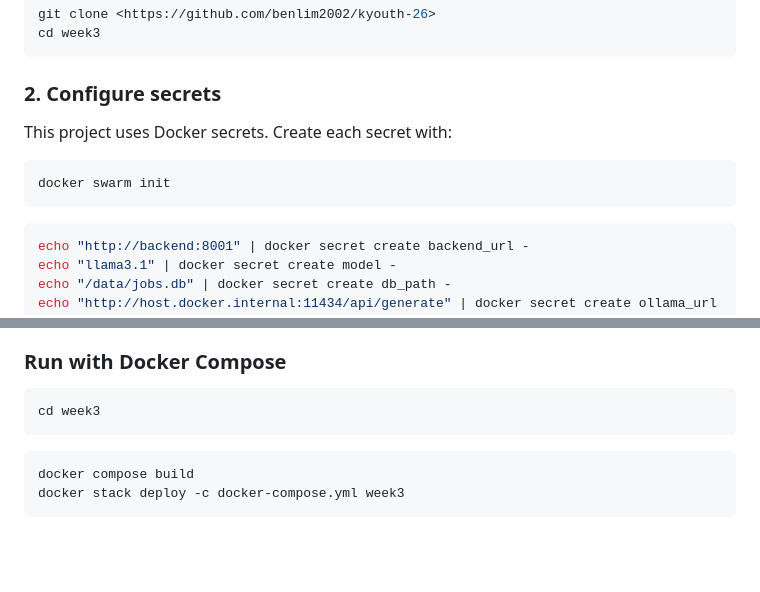
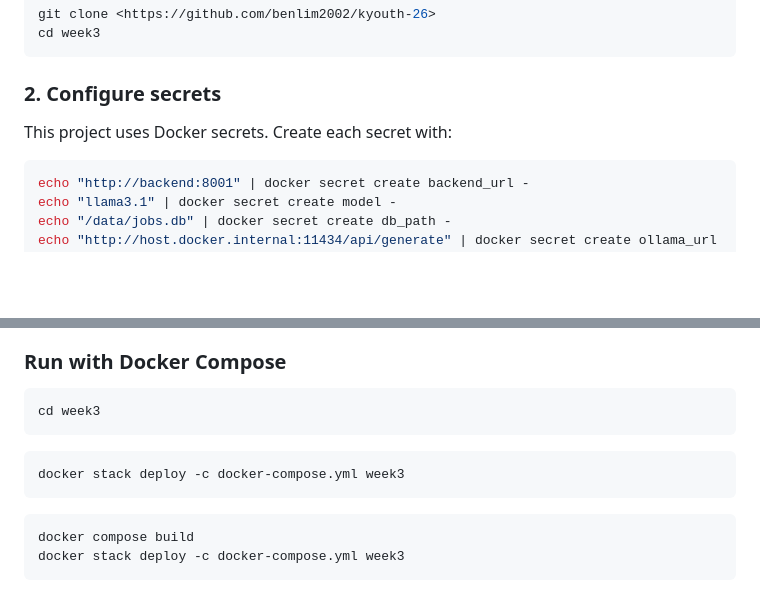
Before and after one commit to benlim2002/kyouth-26, a Markdown page: week3/README.md, 2 parts joined by grey strips. Drawn GitHub-style; blank space fills up the shorter version.

Commit message:
fix: updated README

````diff
--- a/week3/README.md
+++ b/week3/README.md
@@ -32,10 +32,9 @@ cd week3
 
 ### 2. Configure secrets
 
+
 This project uses Docker secrets. Create each secret with:
-```bash
-docker swarm init
-```
+
 ```bash
 echo "http://backend:8001" | docker secret create backend_url -
 echo "llama3.1" | docker secret create model -
@@ -61,6 +60,12 @@ ollama pull llama3.1
 ```bash
 cd week3
 ```
+
+```bash
+docker stack deploy -c docker-compose.yml week3
+```
+
+
 
 ```bash
 docker compose build
````
